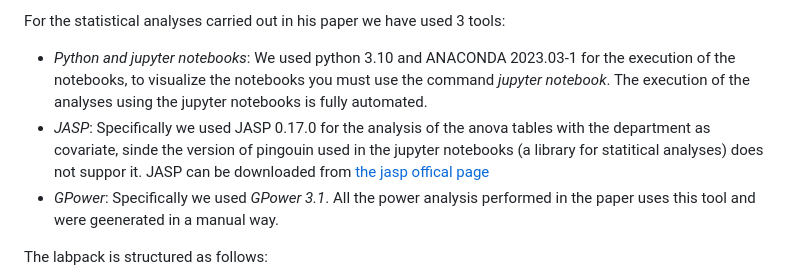
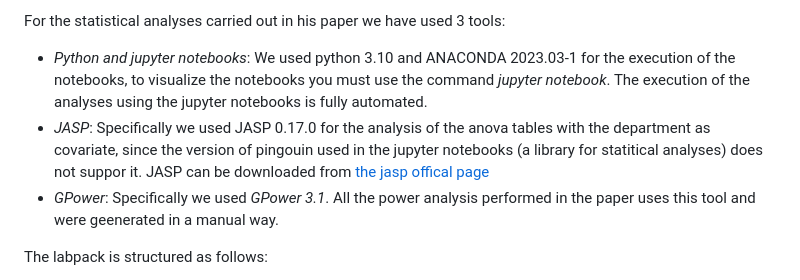
Before and after one commit to isa-group/ESEM-2023-Mindfulness-Labpack, a Markdown page: README.md, the part around the change. GitHub-like rendering.

Commit message:
Update README.md
Fixed minor typo

```diff
--- a/README.md
+++ b/README.md
@@ -4,7 +4,7 @@ This repository contains the lab pack of the article '*Cultivating mindfulness i
 
 For the statistical analyses carried out in his paper we have used 3 tools:
  * *Python and jupyter notebooks*: We used  python 3.10 and ANACONDA 2023.03-1 for the execution of the notebooks, to visualize the notebooks you must use the command *jupyter notebook*. The execution of the analyses using the jupyter notebooks is fully automated.
- * *JASP*: Specifically we used JASP 0.17.0 for the analysis of the anova tables with the department as covariate, sinde the version of pingouin used in the jupyter notebooks (a library for statitical analyses) does not suppor it. JASP can be downloaded from [the jasp offical page](https://jasp-stats.org/)
+ * *JASP*: Specifically we used JASP 0.17.0 for the analysis of the anova tables with the department as covariate, since the version of pingouin used in the jupyter notebooks (a library for statitical analyses) does not suppor it. JASP can be downloaded from [the jasp offical page](https://jasp-stats.org/)
  * *GPower*: Specifically we used *GPower 3.1*. All the power analysis performed in the paper uses this tool and were geenerated in a manual way.
 
 The labpack is structured as follows:
```
